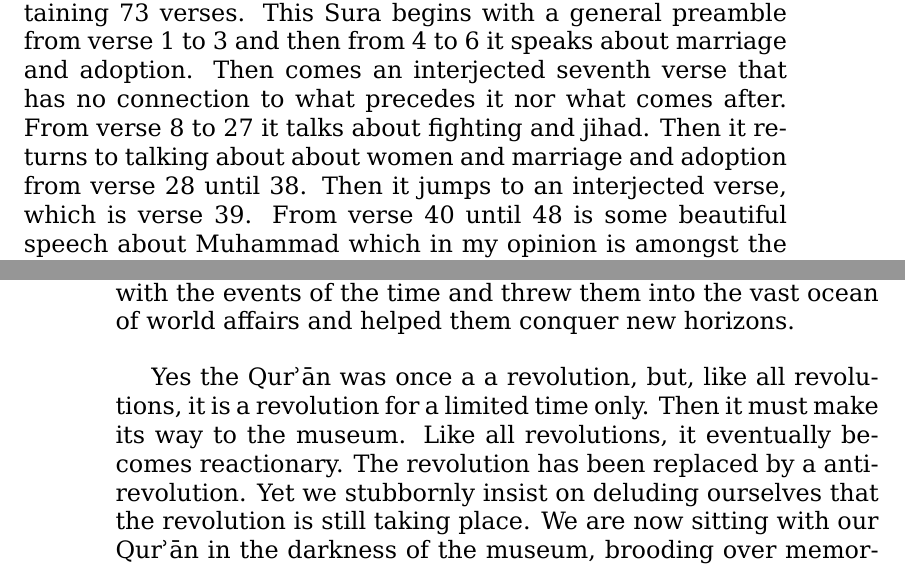
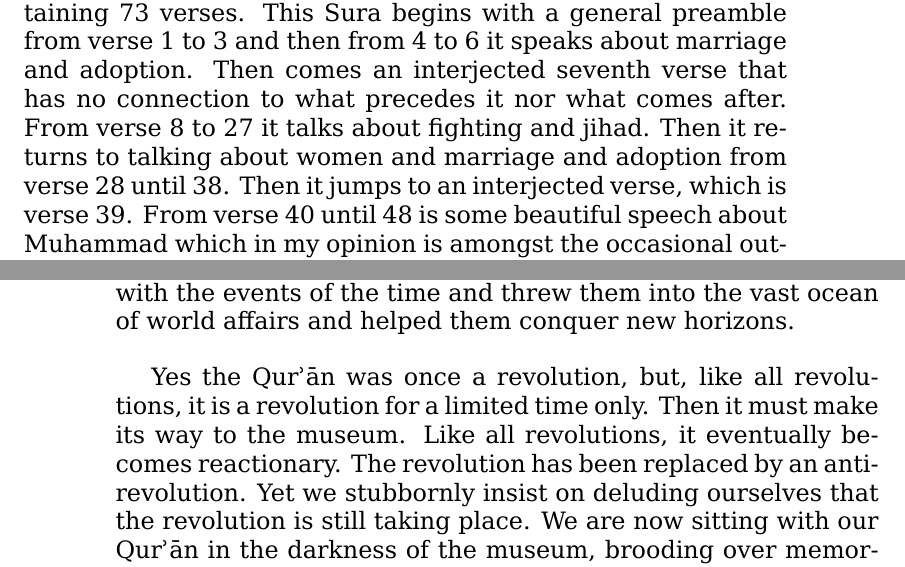
Before and after one commit to alsanaaziz/salam, a LaTeX thesis (books/My_Ordeal_With_The_Quran.tex): two parts of pages 71 and 74 of 83, joined at a grey line, cut so that both start at the same text. Compiled offline with XeLaTeX.

Commit message:
books: removed double words; fixed a/an articles.

```diff
--- a/books/My_Ordeal_With_The_Quran.tex
+++ b/books/My_Ordeal_With_The_Quran.tex
@@ -2470,7 +2470,7 @@ and then from 4 to 6 it speaks about marriage and adoption.
 Then comes an interjected seventh verse that has no connection
 to what precedes it nor what comes after.
 From verse 8 to 27 it talks about fighting and jihad.
-Then it returns to talking about about women and marriage
+Then it returns to talking about women and marriage
 and adoption from verse 28 until 38.
 Then it jumps to an interjected verse, which is verse 39.
 From verse 40 until 48 is some beautiful speech about Muhammad
@@ -2592,11 +2592,11 @@ It is as though the \Quran\ propelled them to engage with the events
 of the time and threw them into the vast ocean of world affairs
 and helped them conquer new horizons.
 
-Yes the \Quran\ was once a a revolution, but, like all revolutions,
+Yes the \Quran\ was once a revolution, but, like all revolutions,
 it is a revolution for a limited time only.
 Then it must make its way to the museum.
 Like all revolutions, it eventually becomes reactionary.
-The revolution has been replaced by a anti\–revolution.
+The revolution has been replaced by an anti\–revolution.
 Yet we stubbornly insist on deluding ourselves
 that the revolution is still taking place.
 We are now sitting with our \Quran\ in the darkness of the museum,
```
Also changed, not shown: books/My_Ordeal_With_The_Quran.tex (8 more changed lines).
